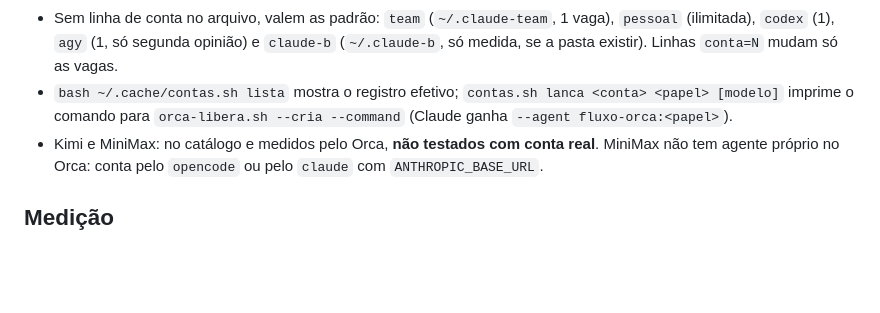
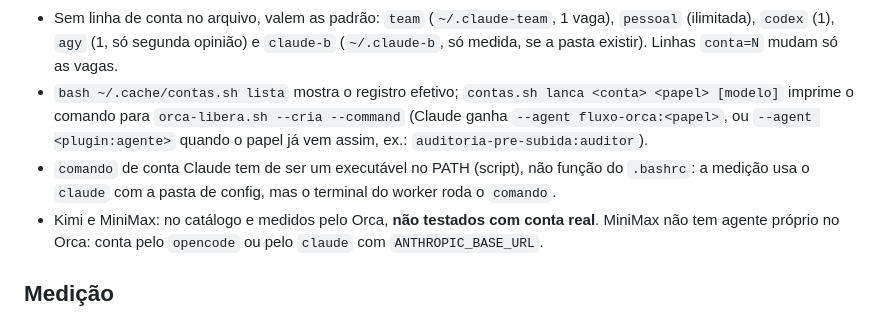
Before and after one commit to VictorStochero/fluxo-orca, a Markdown page: skills/limites-cota/SKILL.md, the part around the change. Rendered like a GitHub page; blank space fills up the shorter version.

Commit message:
docs(limites-cota): lança com plugin:agente e atalho de conta Claude executável

```diff
--- a/skills/limites-cota/SKILL.md
+++ b/skills/limites-cota/SKILL.md
@@ -21,7 +21,8 @@ minimax  agente=opencode modelo="minimax/MiniMax-M2" vagas=1 medidor=orca:minima
 - Chaves: `agente` (chave do catálogo, obrigatória), `config` (pasta `CLAUDE_CONFIG_DIR` de uma conta Claude), `comando`, `args`, `modelo`, `vagas` (0 = ilimitado), `papeis` (`escritor revisor verificador mecanico segunda-opiniao orquestra`; padrão `escritor,revisor,verificador,mecanico`; `orquestra` sozinho = medida, nunca escolhida), `medidor` (`claude`, `orca:<fornecedor>` ou `-`).
 - Contas Claude pessoais: quantas o dev tiver, cada uma com a sua pasta de config (mesmo layout da `~/.claude-team`, fase 4b do GUIA).
 - Sem linha de conta no arquivo, valem as padrão: `team` (`~/.claude-team`, 1 vaga), `pessoal` (ilimitada), `codex` (1), `agy` (1, só segunda opinião) e `claude-b` (`~/.claude-b`, só medida, se a pasta existir). Linhas `conta=N` mudam só as vagas.
-- `bash ~/.cache/contas.sh lista` mostra o registro efetivo; `contas.sh lanca <conta> <papel> [modelo]` imprime o comando para `orca-libera.sh --cria --command` (Claude ganha `--agent fluxo-orca:<papel>`).
+- `bash ~/.cache/contas.sh lista` mostra o registro efetivo; `contas.sh lanca <conta> <papel> [modelo]` imprime o comando para `orca-libera.sh --cria --command` (Claude ganha `--agent fluxo-orca:<papel>`, ou `--agent <plugin:agente>` quando o papel já vem assim, ex.: `auditoria-pre-subida:auditor`).
+- `comando` de conta Claude tem de ser um executável no PATH (script), não função do `.bashrc`: a medição usa o `claude` com a pasta de config, mas o terminal do worker roda o `comando`.
 - Kimi e MiniMax: no catálogo e medidos pelo Orca, **não testados com conta real**. MiniMax não tem agente próprio no Orca: conta pelo `opencode` ou pelo `claude` com `ANTHROPIC_BASE_URL`.
 
 ## Medição
```
